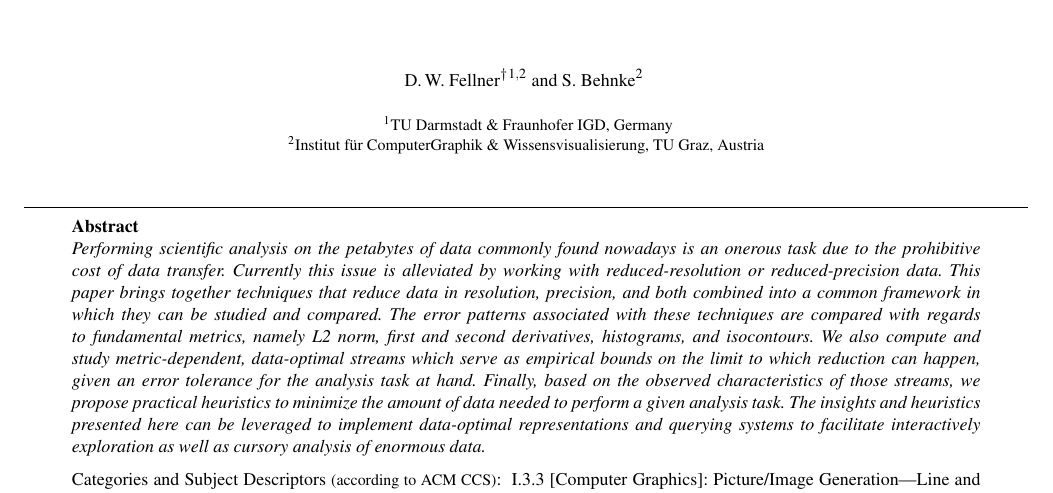
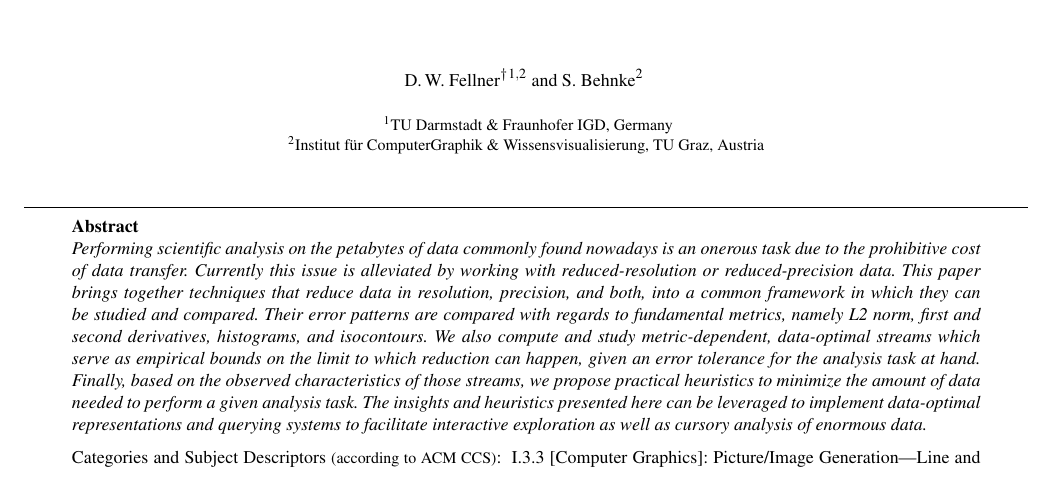
Before and after one commit to hoangthaiduong/vpc-ieeevis2018, a LaTeX document (EGauthorGuidelines-eurovis18-full.tex): part of page 1 of 5, cut so that both start at the same text. Compiled offline with pdfLaTeX.

```diff
--- a/EGauthorGuidelines-eurovis18-full.tex
+++ b/EGauthorGuidelines-eurovis18-full.tex
@@ -99,16 +99,15 @@
 Performing scientific analysis on the petabytes of data commonly found nowadays is an onerous task
 due to the prohibitive cost of data transfer. Currently this issue is alleviated by working with
 reduced-resolution or reduced-precision data. This paper brings together techniques that reduce data
-in resolution, precision, and both combined into a common framework in which they can be studied and
-compared. The error patterns associated with these techniques are compared with regards to
-fundamental metrics, namely L2 norm, first and second derivatives, histograms, and isocontours. We
-also compute and study metric-dependent, data-optimal streams which serve as empirical bounds on the
-limit to which reduction can happen, given an error tolerance for the analysis task at hand.
-Finally, based on the observed characteristics of those streams, we propose practical heuristics to
-minimize the amount of data needed to perform a given analysis task. The insights and heuristics
-presented here can be leveraged to implement data-optimal representations and querying systems to
-facilitate interactively exploration as well as cursory analysis of enormous data.
-
+in resolution, precision, and both, into a common framework in which they can be studied and
+compared. Their error patterns are compared with regards to fundamental metrics, namely L2 norm,
+first and second derivatives, histograms, and isocontours. We also compute and study
+metric-dependent, data-optimal streams which serve as empirical bounds on the limit to which
+reduction can happen, given an error tolerance for the analysis task at hand. Finally, based on the
+observed characteristics of those streams, we propose practical heuristics to minimize the amount of
+data needed to perform a given analysis task. The insights and heuristics presented here can be
+leveraged to implement data-optimal representations and querying systems to facilitate interactive
+exploration as well as cursory analysis of enormous data.
 \begin{classification} % according to http://www.acm.org/class/1998/
   \CCScat{Computer Graphics}{I.3.3}{Picture/Image Generation}{Line and curve generation}
 \end{classification}
```
Also changed, not shown: img/motivation/kflame-oh-motivation.pdf (added), 1 other file.
